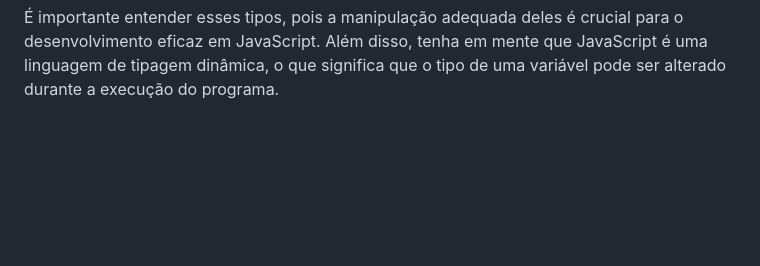
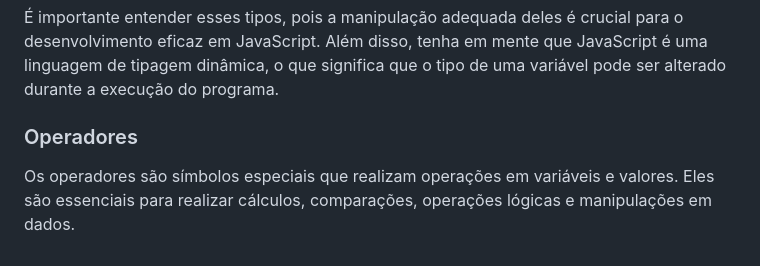
Before and after one commit to katiene-souza/programacao-introducao, a Markdown page: Javascript/README.md, the part around the change. Rendered like a GitHub page; blank space fills up the shorter version.

````diff
--- a/Javascript/README.md
+++ b/Javascript/README.md
@@ -180,3 +180,6 @@ Os tipos de objetos em JavaScript são estruturas de dados mais complexas e pode
            let dataAtual = new Date();
       ```
 É importante entender esses tipos, pois a manipulação adequada deles é crucial para o desenvolvimento eficaz em JavaScript. Além disso, tenha em mente que JavaScript é uma linguagem de tipagem dinâmica, o que significa que o tipo de uma variável pode ser alterado durante a execução do programa.
+
+### Operadores
+Os operadores são símbolos especiais que realizam operações em variáveis e valores. Eles são essenciais para realizar cálculos, comparações, operações lógicas e manipulações em dados.
````
